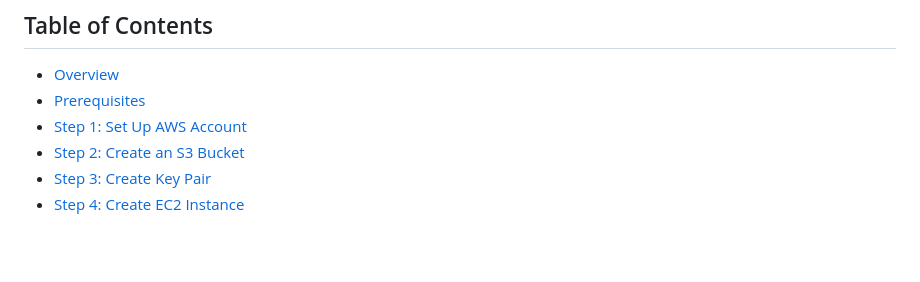
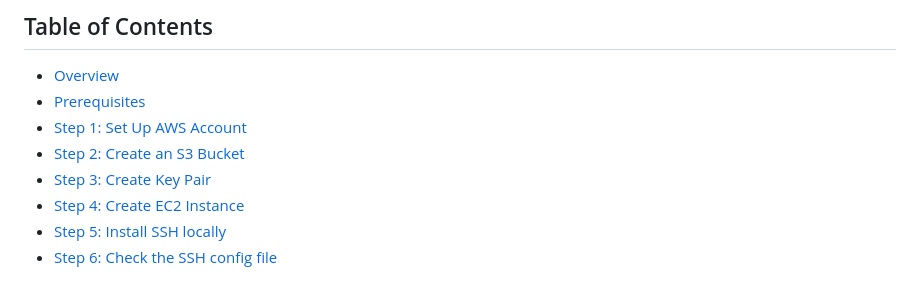
Before and after one commit to NAchref/Devops_Documentation, a Markdown page: AWS/README.md, the part around the change. Drawn GitHub-style; blank space fills up the shorter version.

Commit message:
AWS Readme updates

```diff
--- a/AWS/README.md
+++ b/AWS/README.md
@@ -9,6 +9,8 @@
 - [Step 2: Create an S3 Bucket](#step-2-create-an-s3-bucket)
 - [Step 3: Create Key Pair](#step-3-create-key-pair)
 - [Step 4: Create EC2 Instance](#step-3-create-ec2-instance)
+- [Step 5: Install SSH locally](#step-3-install-ssh-locally)
+- [Step 6: Check the SSH config file](#step-3-check-the-ssh-config-file)
 
 
 
```
